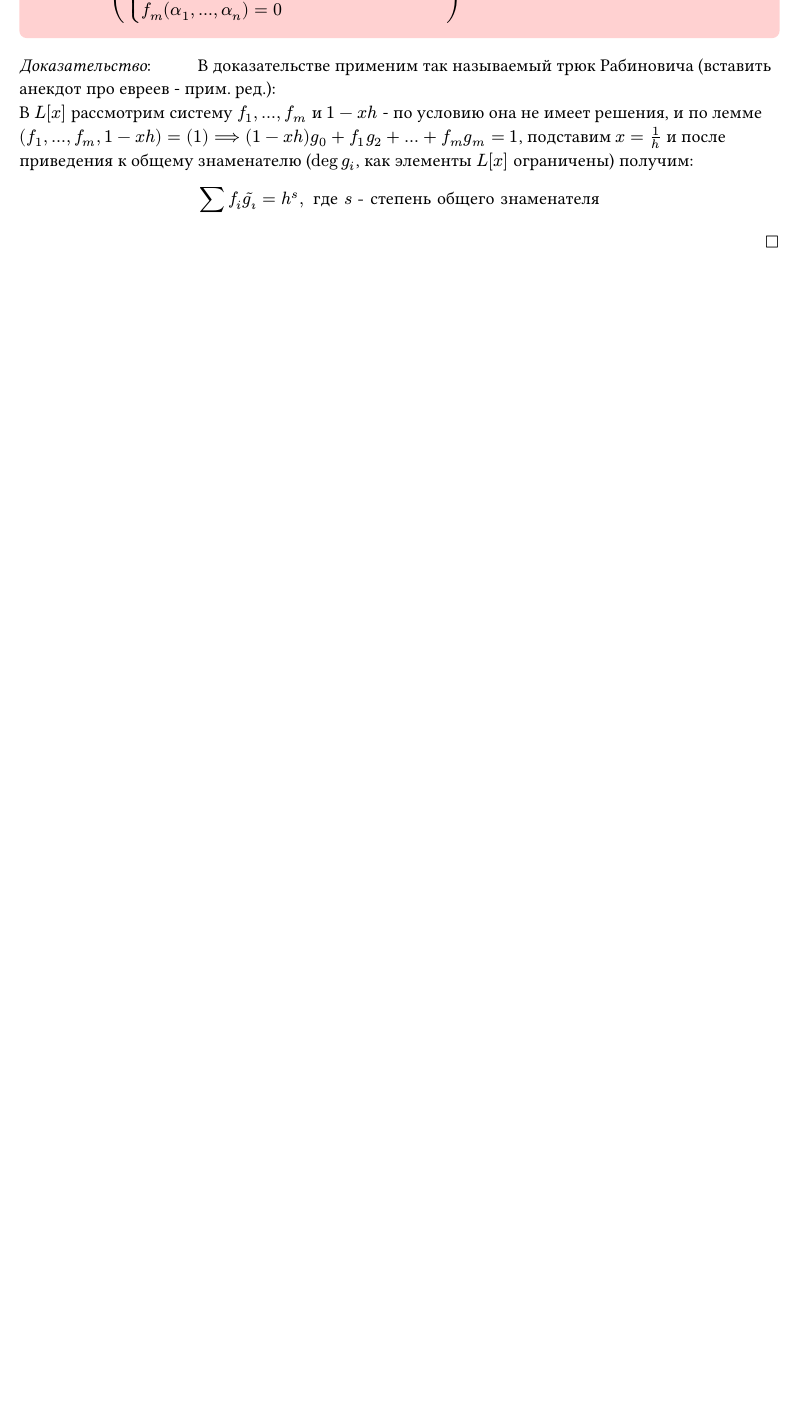
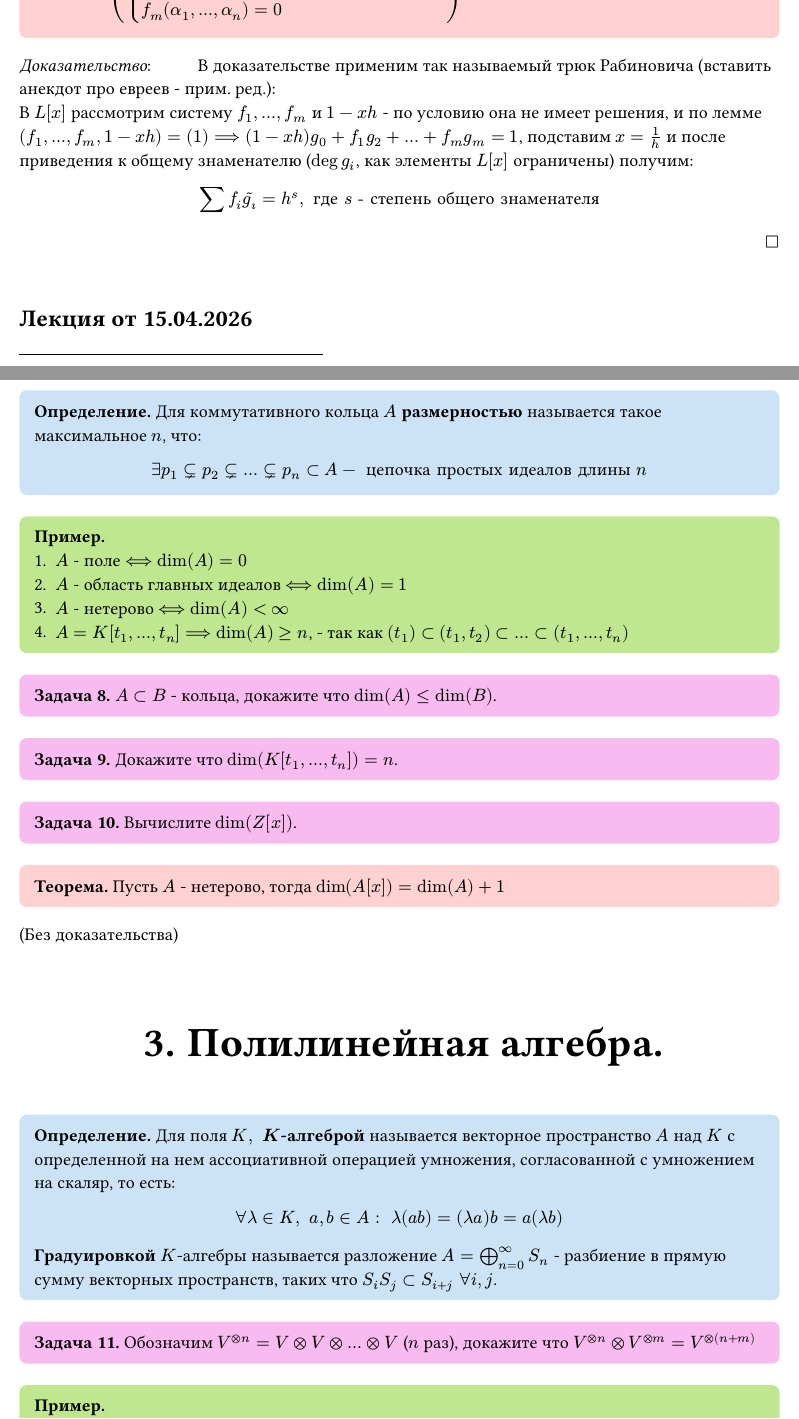
Before and after one commit to ArtemiyDr/MKN_conspects_bac_2024, a Typst document (sem_№4/algebra/algebra.typ): part of page 19 of 19 before the commit and two parts of pages 19 and 20 of 21 after it, the two joined at a grey line, cut so that both start at the same text, the shorter picture padded with empty space. The pictures show the PDF file sem_№4/algebra/algebra.pdf that the author committed with the source.

Commit message:
algebra 15.04.2026

```diff
--- a/sem_№4/algebra/algebra.typ
+++ b/sem_№4/algebra/algebra.typ
@@ -887,3 +887,36 @@ $
       sum f_i tilde(g_i) = h^s, " где "s" - степень общего знаменателя"
     $
 ]
+
+#lecture("15.04.2026")
+
+#definition[
+    Для коммутативного кольца $A$ *размерностью* называется такое максимальное $n$, что:
+    $
+      exists p_1 subset.neq p_2 subset.neq ... subset.neq p_n subset A - " цепочка простых идеалов длины "n
+    $
+]
+
+#example[
+   + $A$ - поле $<==> dim(A) = 0$
+   + $A$ - область главных идеалов $<==> dim(A) = 1$
+   + $A$ - нетерово $<==> dim(A) < oo$
+   + $A = K[t_1,...,t_n] ==> dim(A) >= n$, - так как $(t_1) subset (t_1,t_2) subset ... subset (t_1,...,t_n)$
+]
+
+#problem[
+    $A subset B$ - кольца, докажите что $dim(A) <= dim(B)$.
+]
+
+#problem[
+    Докажите что $dim(K[t_1,...,t_n]) = n$.
+]
+
+#problem[
+    Вычислите $dim(Z[x])$.
+]
+
+#theorem[
+    Пусть $A$ - нетерово, тогда $dim(A[x]) = dim(A) + 1$
+]
+(Без доказательства)
@@ -889,0 +928,18 @@ $
+#definition[
+    Для поля $K, space$*$K$-алгеброй* называется векторное пространство $A$ над $K$ с определенной на нем ассоциативной операцией умножения, согласованной с умножением на скаляр, то есть:
+    $
+      forall lambda in K, space a,b in A: space lambda (a b) = (lambda a) b = a (lambda b)
+    $
+    *Градуировкой* $K$-алгебры называется разложение $A = plus.o.big_(n=0)^oo S_n$ - разбиение в прямую сумму векторных пространств, таких что $S_i S_j subset S_(i+j) space forall i,j$.
+]
+
+#problem[
+    Обозначим $V^(times.o n) = V times.o V times.o ... times.o V$ ($n$ раз), докажите что $V^(times.o n) times.o V^(times.o m) = V^(times.o (n+m))$
+]
+
+#example[
+    + $K[t_1,...,t_n]$ - градуированная алгебра, где $S_n$ - пространство однородных многочленов степени $n$.
+    + Тензорная алгебра $T(V) = plus.o.big_(n=0)^oo V^(times.o n) space (V^(times.o 0) = K)$  - градуированная алгебра, где $S_n = V^(times.o n)$
+]
+
+#definition[
```
Also changed, not shown: sem_№4/algebra/algebra.pdf, sem_№4/algebra/algebra.typ (29 more changed lines).
